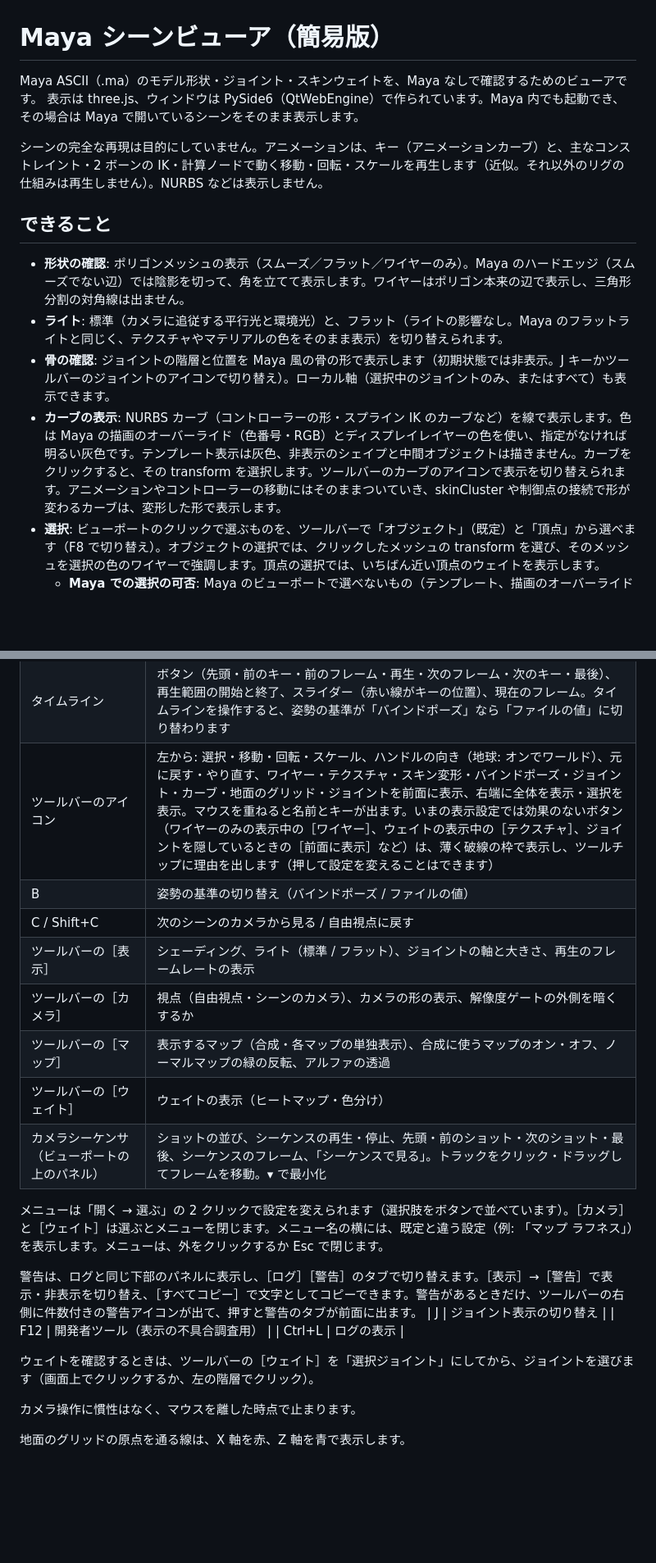
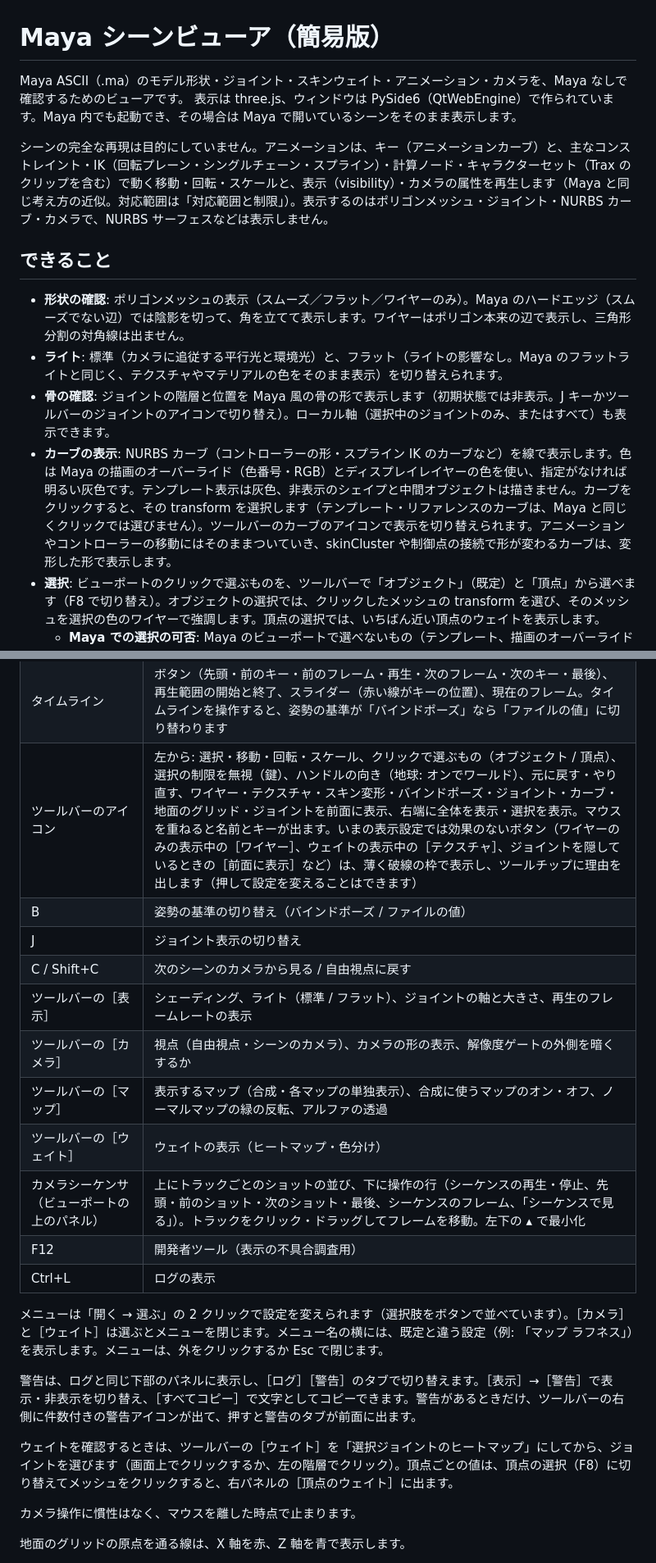
Before and after one commit to naookamo26-maker/MayaSceneViewer, a Markdown page: README.md, 2 parts joined by grey strips. Shown at 82% size. Rendered like a GitHub page; blank space fills up the shorter version.

```diff
--- a/README.md
+++ b/README.md
@@ -1,16 +1,16 @@
 # Maya シーンビューア（簡易版）
 
-Maya ASCII（.ma）のモデル形状・ジョイント・スキンウェイトを、Maya なしで確認するためのビューアです。
+Maya ASCII（.ma）のモデル形状・ジョイント・スキンウェイト・アニメーション・カメラを、Maya なしで確認するためのビューアです。
 表示は three.js、ウィンドウは PySide6（QtWebEngine）で作られています。Maya 内でも起動でき、その場合は Maya で開いているシーンをそのまま表示します。
 
-シーンの完全な再現は目的にしていません。アニメーションは、キー（アニメーションカーブ）と、主なコンストレイント・2 ボーンの IK・計算ノードで動く移動・回転・スケールを再生します（近似。それ以外のリグの仕組みは再生しません）。NURBS などは表示しません。
+シーンの完全な再現は目的にしていません。アニメーションは、キー（アニメーションカーブ）と、主なコンストレイント・IK（回転プレーン・シングルチェーン・スプライン）・計算ノード・キャラクターセット（Trax のクリップを含む）で動く移動・回転・スケールと、表示（visibility）・カメラの属性を再生します（Maya と同じ考え方の近似。対応範囲は「対応範囲と制限」）。表示するのはポリゴンメッシュ・ジョイント・NURBS カーブ・カメラで、NURBS サーフェスなどは表示しません。
 
 ## できること
 
 - **形状の確認**: ポリゴンメッシュの表示（スムーズ／フラット／ワイヤーのみ）。Maya のハードエッジ（スムーズでない辺）では陰影を切って、角を立てて表示します。ワイヤーはポリゴン本来の辺で表示し、三角形分割の対角線は出ません。
 - **ライト**: 標準（カメラに追従する平行光と環境光）と、フラット（ライトの影響なし。Maya のフラットライトと同じく、テクスチャやマテリアルの色をそのまま表示）を切り替えられます。
 - **骨の確認**: ジョイントの階層と位置を Maya 風の骨の形で表示します（初期状態では非表示。J キーかツールバーのジョイントのアイコンで切り替え）。ローカル軸（選択中のジョイントのみ、またはすべて）も表示できます。
-- **カーブの表示**: NURBS カーブ（コントローラーの形・スプライン IK のカーブなど）を線で表示します。色は Maya の描画のオーバーライド（色番号・RGB）とディスプレイレイヤーの色を使い、指定がなければ明るい灰色です。テンプレート表示は灰色、非表示のシェイプと中間オブジェクトは描きません。カーブをクリックすると、その transform を選択します。ツールバーのカーブのアイコンで表示を切り替えられます。アニメーションやコントローラーの移動にはそのままついていき、skinCluster や制御点の接続で形が変わるカーブは、変形した形で表示します。
+- **カーブの表示**: NURBS カーブ（コントローラーの形・スプライン IK のカーブなど）を線で表示します。色は Maya の描画のオーバーライド（色番号・RGB）とディスプレイレイヤーの色を使い、指定がなければ明るい灰色です。テンプレート表示は灰色、非表示のシェイプと中間オブジェクトは描きません。カーブをクリックすると、その transform を選択します（テンプレート・リファレンスのカーブは、Maya と同じくクリックでは選びません）。ツールバーのカーブのアイコンで表示を切り替えられます。アニメーションやコントローラーの移動にはそのままついていき、skinCluster や制御点の接続で形が変わるカーブは、変形した形で表示します。
 - **選択**: ビューポートのクリックで選ぶものを、ツールバーで「オブジェクト」（既定）と「頂点」から選べます（F8 で切り替え）。オブジェクトの選択では、クリックしたメッシュの transform を選び、そのメッシュを選択の色のワイヤーで強調します。頂点の選択では、いちばん近い頂点のウェイトを表示します。
   - **Maya での選択の可否**: Maya のビューポートで選べないもの（テンプレート、描画のオーバーライドやディスプレイレイヤーの表示の種類がテンプレート・リファレンスのもの。祖先の設定も引き継ぐ）は、クリックしても選びません（階層の一覧からは選べます。選択情報に理由を表示）。ツールバーの鍵のアイコン「選択の制限を無視」をオンにすると、これらもクリックで選べます。
 - **表示・非表示**: 階層の各行の目のアイコン（または H / Ctrl+H / Shift+H）で、ノードごとに表示を切り替えられます。Maya と同じく、ノードを隠すとその下のメッシュとジョイントも隠れます。Maya で非表示のノードは、非表示の状態で読み込みます。
@@ -167,23 +168,23 @@ dist\MayaSceneViewer.exe samples\sample_arm.ma --selftest --selftest-out selftes
 | , / . | 前 / 次のキー（選択中のノードにキーがあればそのノードのキー、なければすべてのキー） |
 | Home / End | 再生範囲の先頭 / 最後のフレーム |
 | タイムライン | ボタン（先頭・前のキー・前のフレーム・再生・次のフレーム・次のキー・最後）、再生範囲の開始と終了、スライダー（赤い線がキーの位置）、現在のフレーム。タイムラインを操作すると、姿勢の基準が「バインドポーズ」なら「ファイルの値」に切り替わります |
-| ツールバーのアイコン | 左から: 選択・移動・回転・スケール、ハンドルの向き（地球: オンでワールド）、元に戻す・やり直す、ワイヤー・テクスチャ・スキン変形・バインドポーズ・ジョイント・カーブ・地面のグリッド・ジョイントを前面に表示、右端に全体を表示・選択を表示。マウスを重ねると名前とキーが出ます。いまの表示設定では効果のないボタン（ワイヤーのみの表示中の［ワイヤー］、ウェイトの表示中の［テクスチャ］、ジョイントを隠しているときの［前面に表示］など）は、薄く破線の枠で表示し、ツールチップに理由を出します（押して設定を変えることはできます） |
+| ツールバーのアイコン | 左から: 選択・移動・回転・スケール、クリックで選ぶもの（オブジェクト / 頂点）、選択の制限を無視（鍵）、ハンドルの向き（地球: オンでワールド）、元に戻す・やり直す、ワイヤー・テクスチャ・スキン変形・バインドポーズ・ジョイント・カーブ・地面のグリッド・ジョイントを前面に表示、右端に全体を表示・選択を表示。マウスを重ねると名前とキーが出ます。いまの表示設定では効果のないボタン（ワイヤーのみの表示中の［ワイヤー］、ウェイトの表示中の［テクスチャ］、ジョイントを隠しているときの［前面に表示］など）は、薄く破線の枠で表示し、ツールチップに理由を出します（押して設定を変えることはできます） |
 | B | 姿勢の基準の切り替え（バインドポーズ / ファイルの値） |
+| J | ジョイント表示の切り替え |
 | C / Shift+C | 次のシーンのカメラから見る / 自由視点に戻す |
 | ツールバーの［表示］ | シェーディング、ライト（標準 / フラット）、ジョイントの軸と大きさ、再生のフレームレートの表示 |
 | ツールバーの［カメラ］ | 視点（自由視点・シーンのカメラ）、カメラの形の表示、解像度ゲートの外側を暗くするか |
 | ツールバーの［マップ］ | 表示するマップ（合成・各マップの単独表示）、合成に使うマップのオン・オフ、ノーマルマップの緑の反転、アルファの透過 |
 | ツールバーの［ウェイト］ | ウェイトの表示（ヒートマップ・色分け） |
-| カメラシーケンサ（ビューポートの上のパネル） | ショットの並び、シーケンスの再生・停止、先頭・前のショット・次のショット・最後、シーケンスのフレーム、「シーケンスで見る」。トラックをクリック・ドラッグしてフレームを移動。▾ で最小化 |
+| カメラシーケンサ（ビューポートの上のパネル） | 上にトラックごとのショットの並び、下に操作の行（シーケンスの再生・停止、先頭・前のショット・次のショット・最後、シーケンスのフレーム、「シーケンスで見る」）。トラックをクリック・ドラッグしてフレームを移動。左下の ▴ で最小化 |
+| F12 | 開発者ツール（表示の不具合調査用） |
+| Ctrl+L | ログの表示 |
 
 メニューは「開く → 選ぶ」の 2 クリックで設定を変えられます（選択肢をボタンで並べています）。［カメラ］と［ウェイト］は選ぶとメニューを閉じます。メニュー名の横には、既定と違う設定（例: 「マップ ラフネス」）を表示します。メニューは、外をクリックするか Esc で閉じます。
 
 警告は、ログと同じ下部のパネルに表示し、［ログ］［警告］のタブで切り替えます。［表示］→［警告］で表示・非表示を切り替え、［すべてコピー］で文字としてコピーできます。警告があるときだけ、ツールバーの右側に件数付きの警告アイコンが出て、押すと警告のタブが前面に出ます。
-| J | ジョイント表示の切り替え |
-| F12 | 開発者ツール（表示の不具合調査用） |
-| Ctrl+L | ログの表示 |
 
-ウェイトを確認するときは、ツールバーの［ウェイト］を「選択ジョイント」にしてから、ジョイントを選びます（画面上でクリックするか、左の階層でクリック）。
+ウェイトを確認するときは、ツールバーの［ウェイト］を「選択ジョイントのヒートマップ」にしてから、ジョイントを選びます（画面上でクリックするか、左の階層でクリック）。頂点ごとの値は、頂点の選択（F8）に切り替えてメッシュをクリックすると、右パネルの［頂点のウェイト］に出ます。
 
 カメラ操作に慣性はなく、マウスを離した時点で止まります。
 
```
Also changed, not shown: other parts of README.md (+29 -9 lines).
